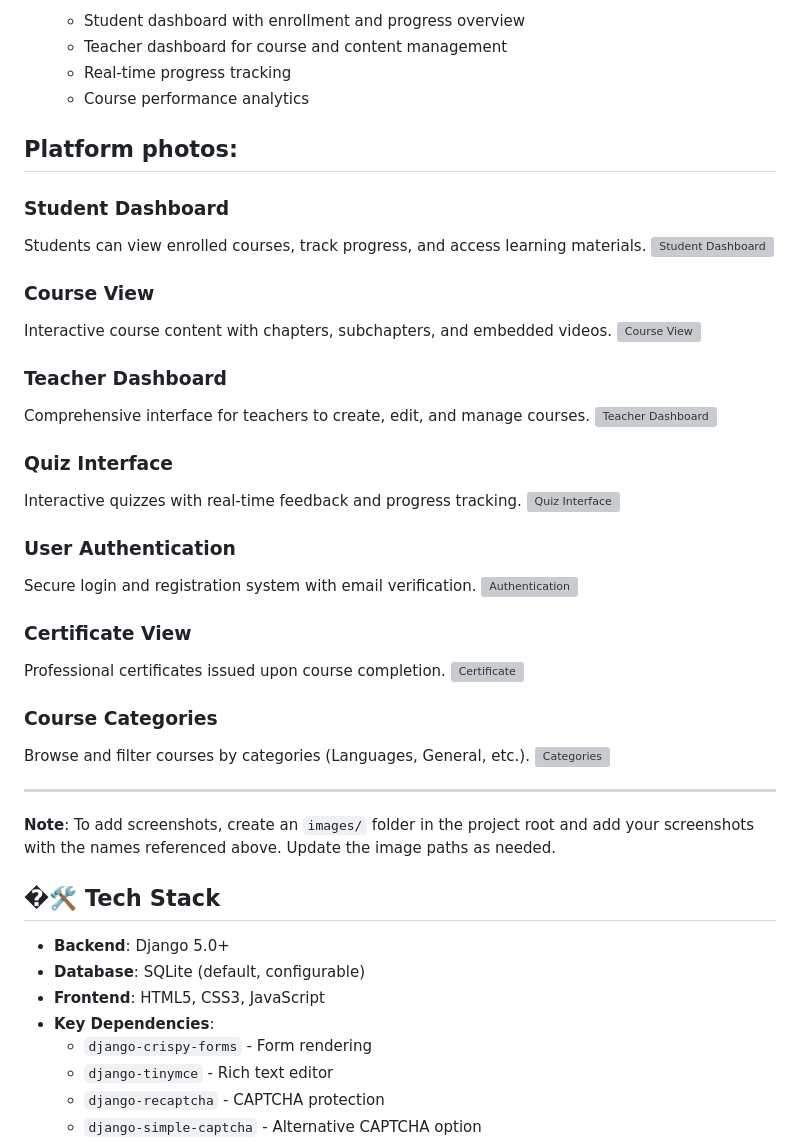
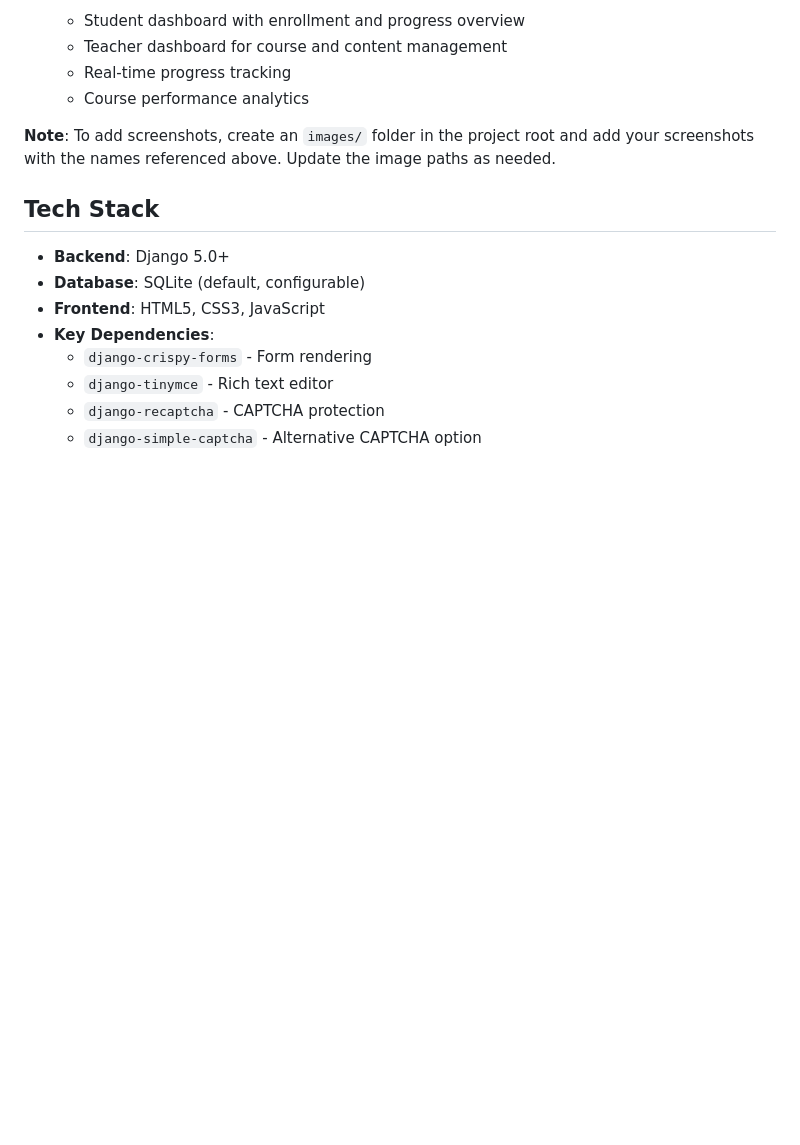
Before and after one commit to AndreeaBaghiut/Licenta-E-learning-Platform-in-Django-and-PostgreSQL-database, a Markdown page: README.md, the part around the change. GitHub-like rendering; blank space fills up the shorter version; grey boxes are pictures that could not be loaded.

Commit message:
26.01.
Removed platform photos section and updated tech stack format.

```diff
--- a/README.md
+++ b/README.md
@@ -40,41 +40,10 @@ This is a full-featured LMS that enables teachers to create and manage courses,
   - Real-time progress tracking
   - Course performance analytics
 
-## Platform photos:
-
-### Student Dashboard
-Students can view enrolled courses, track progress, and access learning materials.
-![Student Dashboard](images/student-dashboard.png)
-
-### Course View
-Interactive course content with chapters, subchapters, and embedded videos.
-![Course View](images/course-view.png)
-
-### Teacher Dashboard
-Comprehensive interface for teachers to create, edit, and manage courses.
-![Teacher Dashboard](images/teacher-dashboard.png)
-
-### Quiz Interface
-Interactive quizzes with real-time feedback and progress tracking.
-![Quiz Interface](images/quiz-interface.png)
-
-### User Authentication
-Secure login and registration system with email verification.
-![Authentication](images/authentication.png)
-
-### Certificate View
-Professional certificates issued upon course completion.
-![Certificate](images/certificate.png)
-
-### Course Categories
-Browse and filter courses by categories (Languages, General, etc.).
-![Categories](images/categories.png)
-
----
 
 **Note**: To add screenshots, create an `images/` folder in the project root and add your screenshots with the names referenced above. Update the image paths as needed.
 
-## �🛠️ Tech Stack
+## Tech Stack
 
 - **Backend**: Django 5.0+
 - **Database**: SQLite (default, configurable)
```
